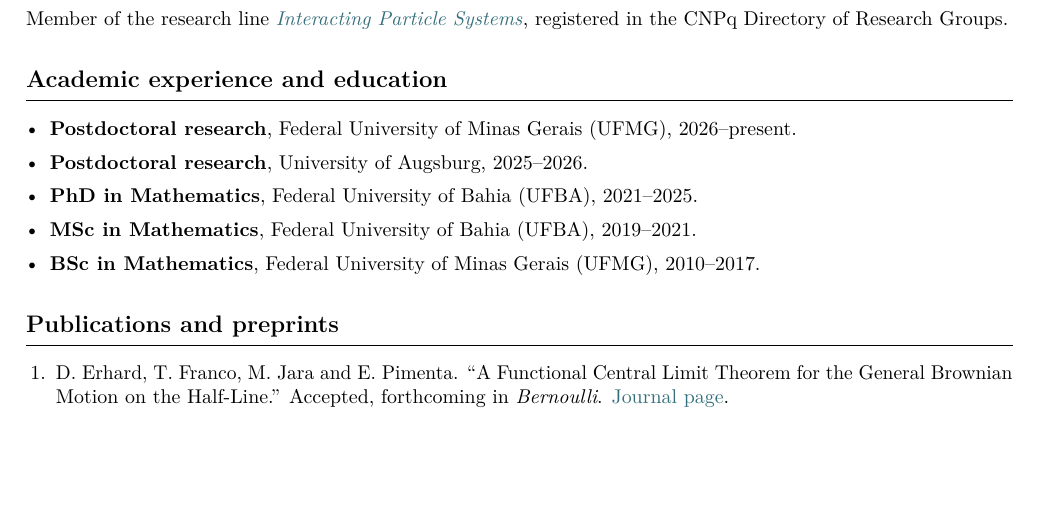
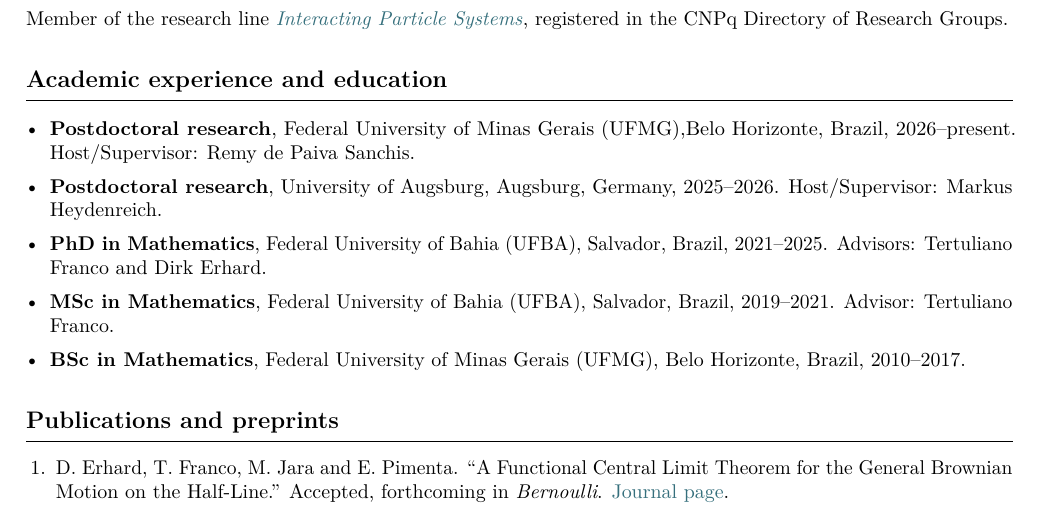
Before and after one commit to edusamp3/edusamp3.github.io, a LaTeX CV (cv/cv.tex): part of the page, cut so that both start at the same text, the shorter picture padded with empty space. Compiled offline with pdfLaTeX.

Commit message:
mudanças

```diff
--- a/cv/cv.tex
+++ b/cv/cv.tex
@@ -40,11 +40,15 @@ registered in the CNPq Directory of Research Groups.
 
 \section*{Academic experience and education}
 \begin{itemize}
-  \item \textbf{Postdoctoral research}, Federal University of Minas Gerais (UFMG), 2026--present.
-  \item \textbf{Postdoctoral research}, University of Augsburg, 2025--2026.
-  \item \textbf{PhD in Mathematics}, Federal University of Bahia (UFBA), 2021--2025.
-  \item \textbf{MSc in Mathematics}, Federal University of Bahia (UFBA), 2019--2021.
-  \item \textbf{BSc in Mathematics}, Federal University of Minas Gerais (UFMG), 2010--2017.
+  \item \textbf{Postdoctoral research}, Federal University of Minas Gerais (UFMG),Belo Horizonte, Brazil, 2026--present.
+        Host/Supervisor: Remy de Paiva Sanchis.
+  \item \textbf{Postdoctoral research}, University of Augsburg, Augsburg, Germany, 2025--2026.
+        Host/Supervisor: Markus Heydenreich.
+  \item \textbf{PhD in Mathematics}, Federal University of Bahia (UFBA), Salvador, Brazil, 2021--2025.
+        Advisors: Tertuliano Franco and Dirk Erhard.
+  \item \textbf{MSc in Mathematics}, Federal University of Bahia (UFBA), Salvador, Brazil, 2019--2021.
+        Advisor: Tertuliano Franco.
+  \item \textbf{BSc in Mathematics}, Federal University of Minas Gerais (UFMG), Belo Horizonte, Brazil, 2010--2017.
 \end{itemize}
 
 \section*{Publications and preprints}
```
Also changed, not shown: _data/languages.yml (+0 -3 lines), cv/cv.pdf, 4 other files.
